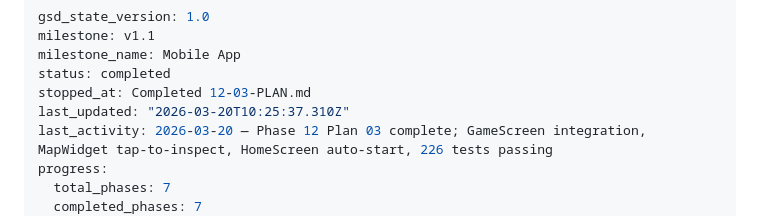
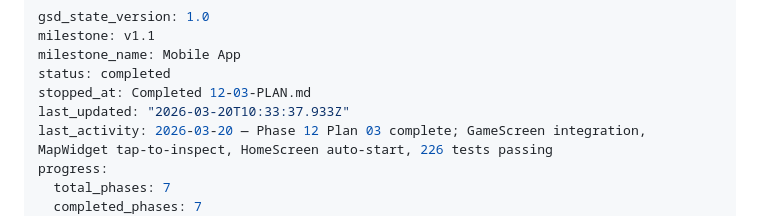
Before and after one commit to arturmiller/risk-clone, a Markdown page: .planning/STATE.md, the part around the change. Drawn GitHub-style.

Commit message:
docs(phase-12): complete phase execution

```diff
--- a/.planning/STATE.md
+++ b/.planning/STATE.md
@@ -4,7 +4,7 @@ milestone: v1.1
 milestone_name: Mobile App
 status: completed
 stopped_at: Completed 12-03-PLAN.md
-last_updated: "2026-03-20T10:25:37.310Z"
+last_updated: "2026-03-20T10:33:37.933Z"
 last_activity: 2026-03-20 — Phase 12 Plan 03 complete; GameScreen integration, MapWidget tap-to-inspect, HomeScreen auto-start, 226 tests passing
 progress:
   total_phases: 7
```
Also changed, not shown: .planning/ROADMAP.md (+1 -1 lines), 1 other file.
